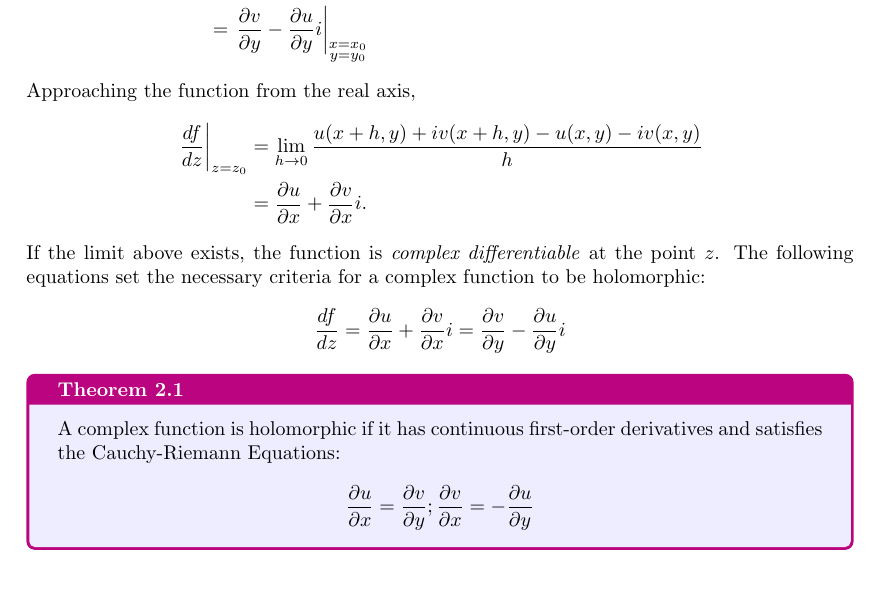
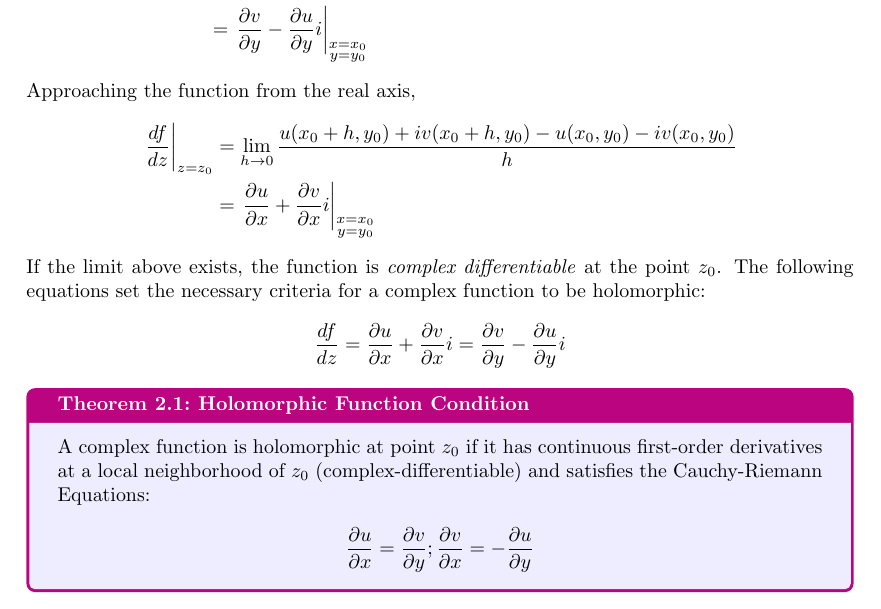
Before and after one commit to slipperking/complex-analysis-latex, a LaTeX document (main.tex): part of page 2 of 2, cut so that both start at the same text. Compiled offline with pdfLaTeX.

Commit message:
overleaf_to_git (Thu Jul 25 18:51:44 2024 -0700): update main.tex from r223 to r239

```diff
--- a/main.tex
+++ b/main.tex
@@ -82,16 +82,16 @@ In normal calculus, we worked with functions $f: \mathbb{R}\to\mathbb R$. In com
 \end{align*}
 Approaching the function from the real axis,
 \begin{align*}
-    \left.\frac{df}{dz}\right|_{z=z_0}&=\lim_{h\to0} \frac{u(x+h,y)+iv(x+h,y)-u(x,y)-iv(x,y)}{h}\\
-    &=\frac{\partial u}{\partial x}+\frac{\partial v}{\partial x}i\text{.}
+    \left.\frac{df}{dz}\right|_{z=z_0}&=\lim_{h\to0} \frac{u(x_0+h,y_0)+iv(x_0+h,y_0)-u(x_0,y_0)-iv(x_0,y_0)}{h}\\
+    &=\left.\frac{\partial u}{\partial x}+\frac{\partial v}{\partial x}i\right|_{\substack{x=x_0\\y=y_0}}
 \end{align*}
-If the limit above exists, the function is \textit{complex differentiable} at the point $z$.
+If the limit above exists, the function is \textit{complex differentiable} at the point $z_0$.
 The following equations set the necessary criteria for a complex function to be holomorphic:
 \[
     \frac{df}{dz}=\frac{\partial u}{\partial x}+\frac{\partial v}{\partial x}i=\frac{\partial v}{\partial y}-\frac{\partial u}{\partial y}i
 \]
-\begin{Theorem}{}{e}
-    A complex function is holomorphic if it has continuous first-order derivatives and satisfies the Cauchy-Riemann Equations:
+\begin{Theorem}{Holomorphic Function Condition}{e}
+    A complex function is holomorphic at point $z_0$ if it has continuous first-order derivatives at a local neighborhood of $z_0$ (complex-differentiable) and satisfies the Cauchy-Riemann Equations:
     \begin{align*}
         \dfrac{\partial u}{\partial x}=\dfrac{\partial v}{\partial y};\dfrac{\partial v}{\partial x}=-\dfrac{\partial u}{\partial y}
     \end{align*}
```
